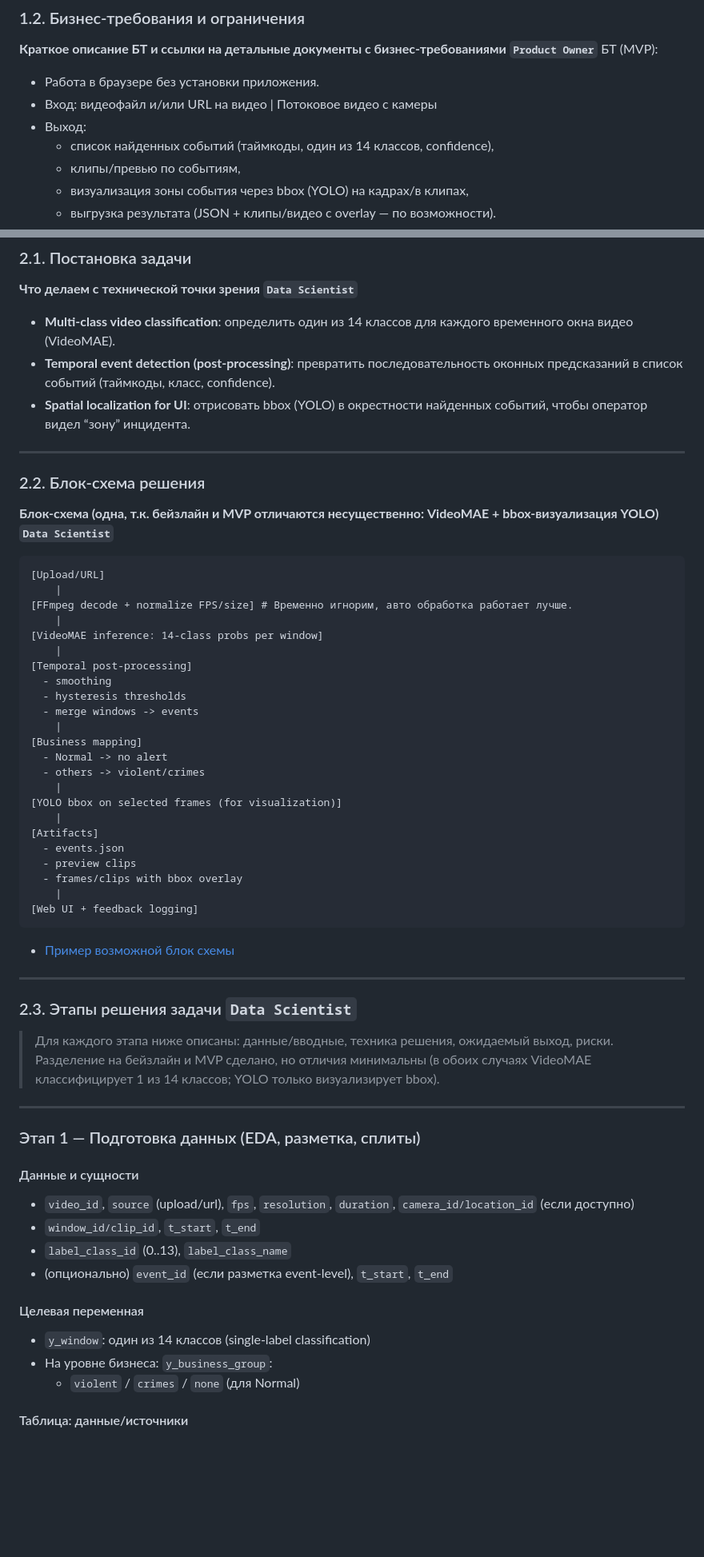
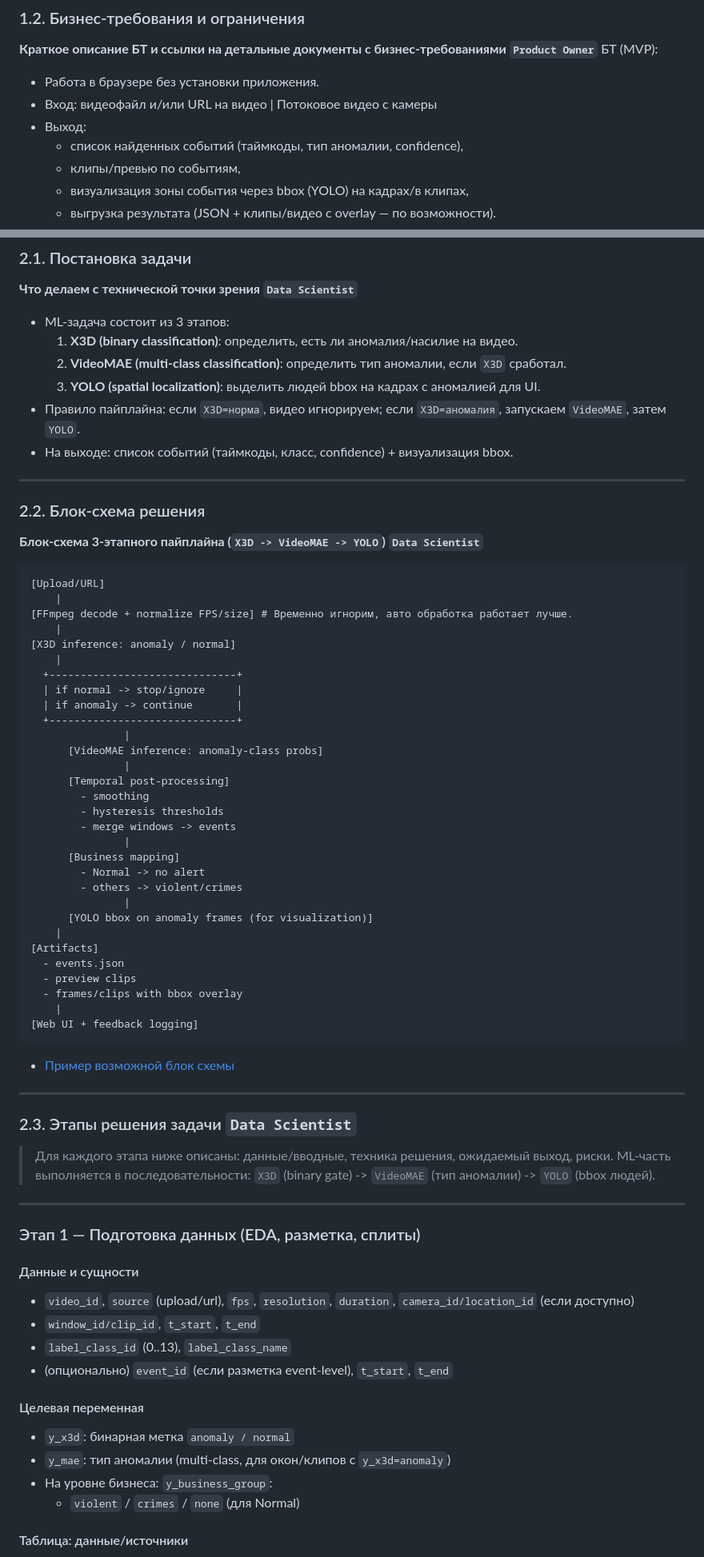
Before and after one commit to BookWormDevid/KLIN, a Markdown page: docs/ML_System_Design_Doc.md, 2 parts joined by grey strips. Shown at 80% size. GitHub-like rendering; blank space fills up the shorter version.

````diff
--- a/docs/ML_System_Design_Doc.md
+++ b/docs/ML_System_Design_Doc.md
@@ -50,7 +50,7 @@
 - Работа в браузере без установки приложения.
 - Вход: видеофайл и/или URL на видео | Потоковое видео с камеры
 - Выход:
-  - список найденных событий (таймкоды, один из 14 классов, confidence),
+  - список найденных событий (таймкоды, тип аномалии, confidence),
   - клипы/превью по событиям,
   - визуализация зоны события через bbox (YOLO) на кадрах/в клипах,
   - выгрузка результата (JSON + клипы/видео с overlay — по возможности).
@@ -147,33 +151,43 @@
 
 **Что делаем с технической точки зрения `Data Scientist`**
 
-- **Multi-class video classification**: определить один из 14 классов для каждого временного окна видео (VideoMAE).
-- **Temporal event detection (post-processing)**: превратить последовательность оконных предсказаний в список событий (таймкоды, класс, confidence).
-- **Spatial localization for UI**: отрисовать bbox (YOLO) в окрестности найденных событий, чтобы оператор видел “зону” инцидента.
+- ML-задача состоит из 3 этапов:
+  1) **X3D (binary classification)**: определить, есть ли аномалия/насилие на видео.
+  2) **VideoMAE (multi-class classification)**: определить тип аномалии, если `X3D` сработал.
+  3) **YOLO (spatial localization)**: выделить людей bbox на кадрах с аномалией для UI.
+- Правило пайплайна: если `X3D=норма`, видео игнорируем; если `X3D=аномалия`, запускаем `VideoMAE`, затем `YOLO`.
+- На выходе: список событий (таймкоды, класс, confidence) + визуализация bbox.
 
 ---
 
 ### 2.2. Блок-схема решения
 
-**Блок-схема (одна, т.к. бейзлайн и MVP отличаются несущественно: VideoMAE + bbox-визуализация YOLO) `Data Scientist`**
+**Блок-схема 3-этапного пайплайна (`X3D -> VideoMAE -> YOLO`) `Data Scientist`**
 
 ```text
 [Upload/URL]
     |
 [FFmpeg decode + normalize FPS/size] # Временно игнорим, авто обработка работает лучше.
     |
-[VideoMAE inference: 14-class probs per window]
+[X3D inference: anomaly / normal]
     |
-[Temporal post-processing]
-  - smoothing
-  - hysteresis thresholds
-  - merge windows -> events
-    |
-[Business mapping]
-  - Normal -> no alert
-  - others -> violent/crimes
-    |
-[YOLO bbox on selected frames (for visualization)]
+  +------------------------------+
+  | if normal -> stop/ignore     |
+  | if anomaly -> continue       |
+  +------------------------------+
+               |
+      [VideoMAE inference: anomaly-class probs]
+               |
+      [Temporal post-processing]
+        - smoothing
+        - hysteresis thresholds
+        - merge windows -> events
+               |
+      [Business mapping]
+        - Normal -> no alert
+        - others -> violent/crimes
+               |
+      [YOLO bbox on anomaly frames (for visualization)]
     |
 [Artifacts]
   - events.json
@@ -190,7 +204,7 @@
 ### 2.3. Этапы решения задачи `Data Scientist`
 
 > Для каждого этапа ниже описаны: данные/вводные, техника решения, ожидаемый выход, риски.
-> Разделение на бейзлайн и MVP сделано, но отличия минимальны (в обоих случаях VideoMAE классифицирует 1 из 14 классов; YOLO только визуализирует bbox).
+> ML-часть выполняется в последовательности: `X3D` (binary gate) -> `VideoMAE` (тип аномалии) -> `YOLO` (bbox людей).
 
 ---
 
@@ -205,7 +219,8 @@
 
 #### Целевая переменная
 
-- `y_window`: один из 14 классов (single-label classification)
+- `y_x3d`: бинарная метка `anomaly / normal`
+- `y_mae`: тип аномалии (multi-class, для окон/клипов с `y_x3d=anomaly`)
 - На уровне бизнеса: `y_business_group`:
   - `violent` / `crimes` / `none` (для Normal)
 
````
Also changed, not shown: other parts of docs/ML_System_Design_Doc.md (+47 -28 lines).
